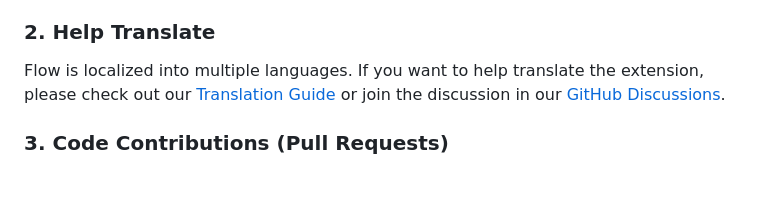
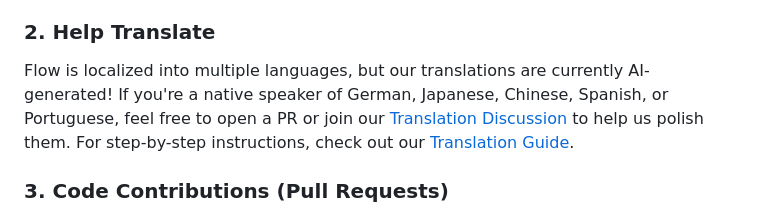
Before and after one commit to vishwa-vsr/Flow, a Markdown page: CONTRIBUTING.md, the part around the change. Drawn GitHub-style; blank space fills up the shorter version.

```diff
--- a/CONTRIBUTING.md
+++ b/CONTRIBUTING.md
@@ -21,7 +21,7 @@ If you find a bug or have an idea to improve Flow, please open a [GitHub Issue](
 - Your browser and operating system details.
 
 ### 2. Help Translate
-Flow is localized into multiple languages. If you want to help translate the extension, please check out our [Translation Guide](./TRANSLATING.md) or join the discussion in our [GitHub Discussions](https://github.com/vishwa-vsr/Flow/discussions/4).
+Flow is localized into multiple languages, but our translations are currently AI-generated! If you're a native speaker of German, Japanese, Chinese, Spanish, or Portuguese, feel free to open a PR or join our [Translation Discussion](https://github.com/vishwa-vsr/Flow/discussions/4) to help us polish them. For step-by-step instructions, check out our [Translation Guide](./TRANSLATING.md).
 
 ### 3. Code Contributions (Pull Requests)
 *Note: To build and contribute to the project, you need **Node.js** (for compiling and minifying files) and **Python** (only if you want to run the translation analysis scripts inside `tools/`).*
```
Also changed, not shown: TRANSLATING.md (+2 -0 lines).
